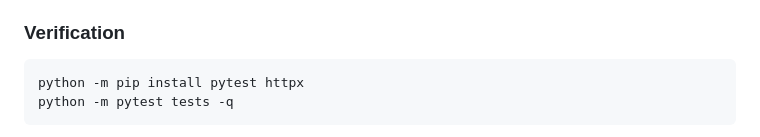
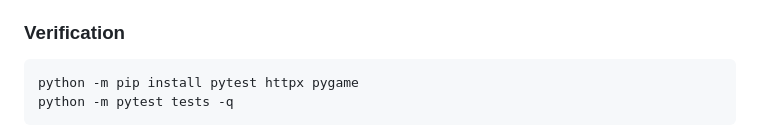
Before and after one commit to Raimal-Raja/Chess-Game-AI-Using-Python, a Markdown page: README.md, the part around the change. Drawn GitHub-style.

Commit message:
Document desktop regression test dependency

````diff
--- a/README.md
+++ b/README.md
@@ -37,7 +37,7 @@ Alternatively use the included `render.yaml` Blueprint. Render assigns an HTTPS
 ### Verification
 
 ```bash
-python -m pip install pytest httpx
+python -m pip install pytest httpx pygame
 python -m pytest tests -q
 ```
 
````
